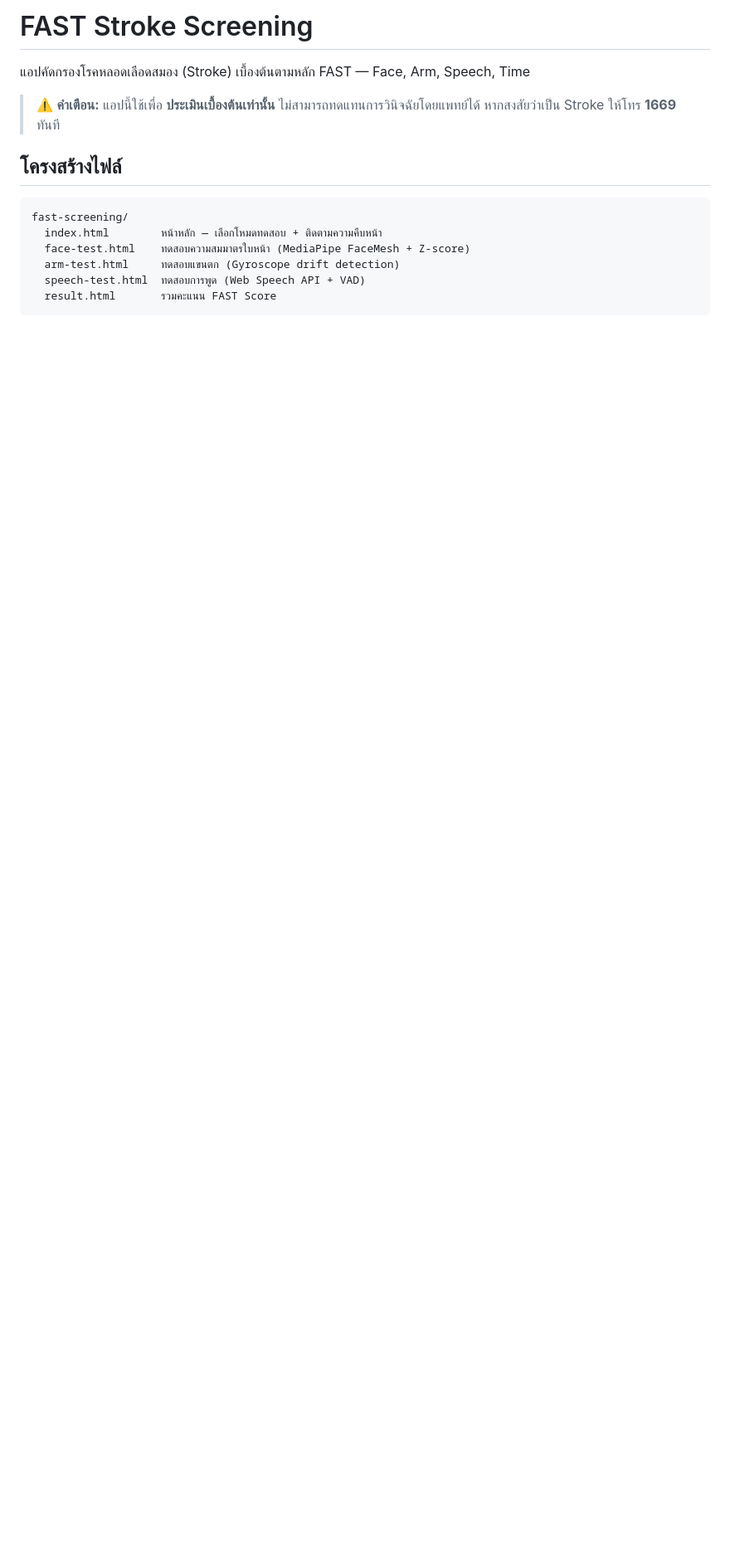
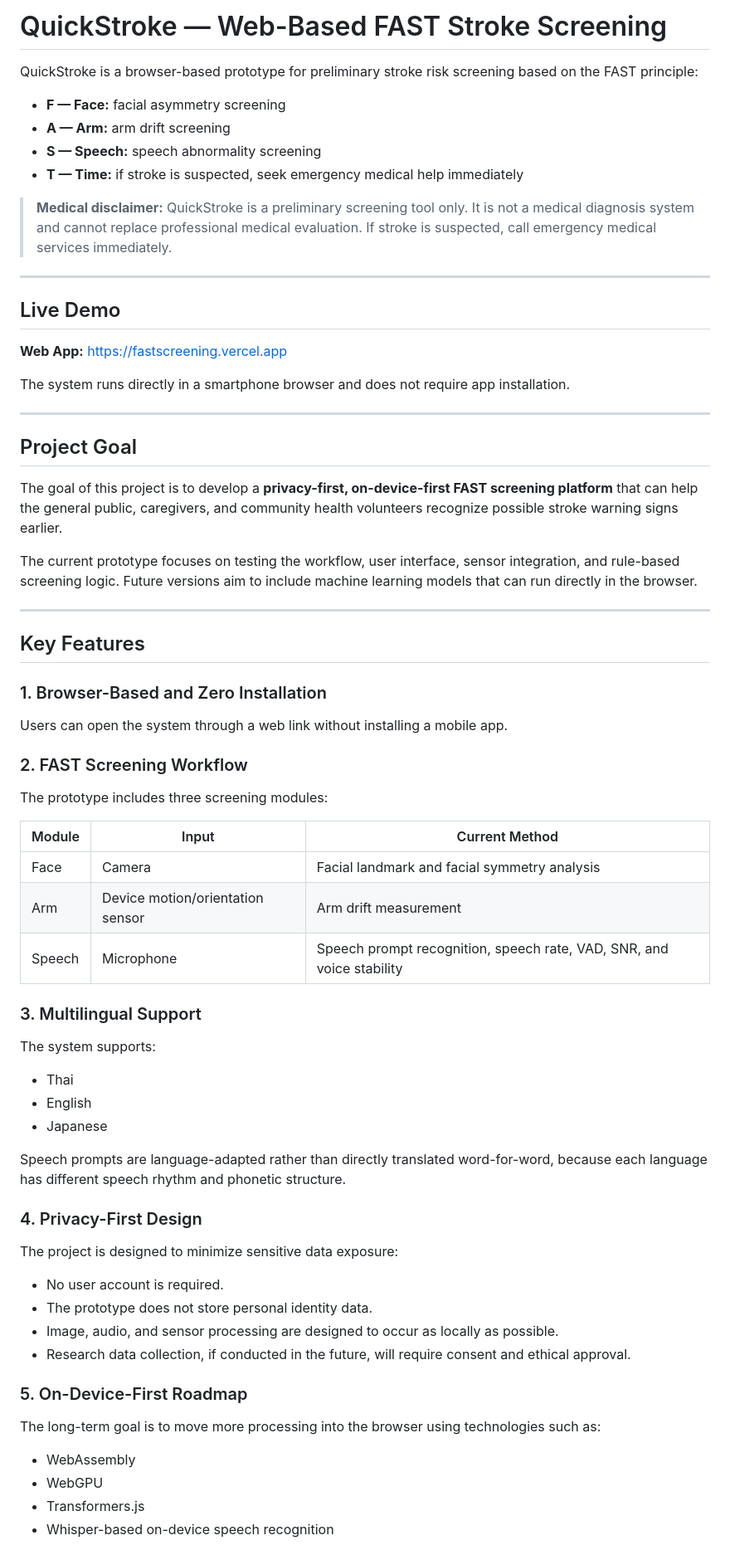
Before and after one commit to vidyaheng/fastscreening, a Markdown page: README.md, the part around one of its changes. Shown at 83% size. Rendered like a GitHub page; blank space fills up the shorter version.

````diff
--- a/README.md
+++ b/README.md
@@ -1,15 +1,73 @@
-# FAST Stroke Screening
+# QuickStroke — Web-Based FAST Stroke Screening
 
-แอปคัดกรองโรคหลอดเลือดสมอง (Stroke) เบื้องต้นตามหลัก FAST — Face, Arm, Speech, Time
+QuickStroke is a browser-based prototype for preliminary stroke risk screening based on the FAST principle:
 
-> ⚠️ **คำเตือน:** แอปนี้ใช้เพื่อ **ประเมินเบื้องต้นเท่านั้น** ไม่สามารถทดแทนการวินิจฉัยโดยแพทย์ได้ หากสงสัยว่าเป็น Stroke ให้โทร **1669** ทันที
+* **F — Face:** facial asymmetry screening
+* **A — Arm:** arm drift screening
+* **S — Speech:** speech abnormality screening
+* **T — Time:** if stroke is suspected, seek emergency medical help immediately
 
-## โครงสร้างไฟล์
+> **Medical disclaimer:** QuickStroke is a preliminary screening tool only. It is not a medical diagnosis system and cannot replace professional medical evaluation. If stroke is suspected, call emergency medical services immediately.
 
-```
-fast-screening/
-  index.html        หน้าหลัก — เลือกโหมดทดสอบ + ติดตามความคืบหน้า
-  face-test.html    ทดสอบความสมมาตรใบหน้า (MediaPipe FaceMesh + Z-score)
-  arm-test.html     ทดสอบแขนตก (Gyroscope drift detection)
-  speech-test.html  ทดสอบการพูด (Web Speech API + VAD)
-  result.html       รวมคะแนน FAST Score
+---
+
+## Live Demo
+
+**Web App:** https://fastscreening.vercel.app
+
+The system runs directly in a smartphone browser and does not require app installation.
+
+---
+
+## Project Goal
+
+The goal of this project is to develop a **privacy-first, on-device-first FAST screening platform** that can help the general public, caregivers, and community health volunteers recognize possible stroke warning signs earlier.
+
+The current prototype focuses on testing the workflow, user interface, sensor integration, and rule-based screening logic. Future versions aim to include machine learning models that can run directly in the browser.
+
+---
+
+## Key Features
+
+### 1. Browser-Based and Zero Installation
+
+Users can open the system through a web link without installing a mobile app.
+
+### 2. FAST Screening Workflow
+
+The prototype includes three screening modules:
+
+| Module | Input                            | Current Method                                                        |
+| ------ | -------------------------------- | --------------------------------------------------------------------- |
+| Face   | Camera                           | Facial landmark and facial symmetry analysis                          |
+| Arm    | Device motion/orientation sensor | Arm drift measurement                                                 |
+| Speech | Microphone                       | Speech prompt recognition, speech rate, VAD, SNR, and voice stability |
+
+### 3. Multilingual Support
+
+The system supports:
+
+* Thai
+* English
+* Japanese
+
+Speech prompts are language-adapted rather than directly translated word-for-word, because each language has different speech rhythm and phonetic structure.
+
+### 4. Privacy-First Design
+
+The project is designed to minimize sensitive data exposure:
+
+* No user account is required.
+* The prototype does not store personal identity data.
+* Image, audio, and sensor processing are designed to occur as locally as possible.
+* Research data collection, if conducted in the future, will require consent and ethical approval.
+
+### 5. On-Device-First Roadmap
+
+The long-term goal is to move more processing into the browser using technologies such as:
+
+* WebAssembly
+* WebGPU
+* Transformers.js
+* Whisper-based on-device speech recognition
+
````
Also changed, not shown: other parts of README.md (+134 -37 lines).
